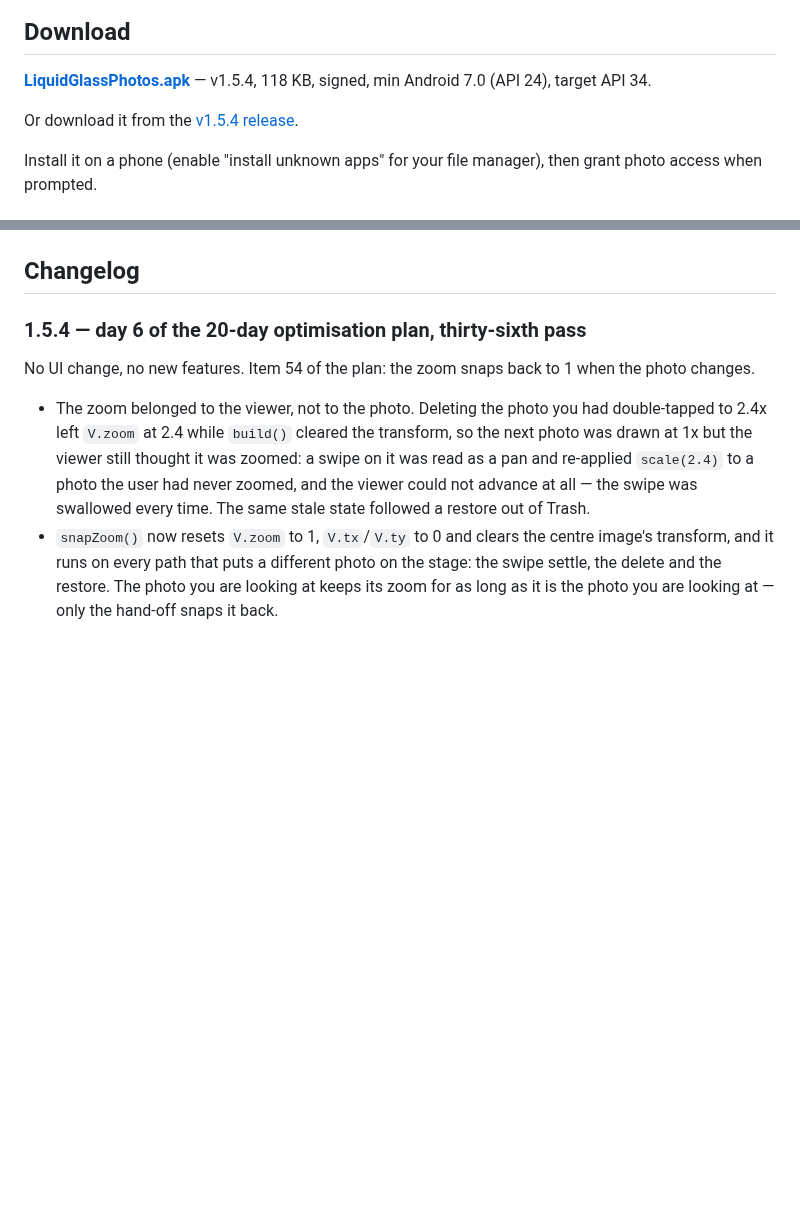
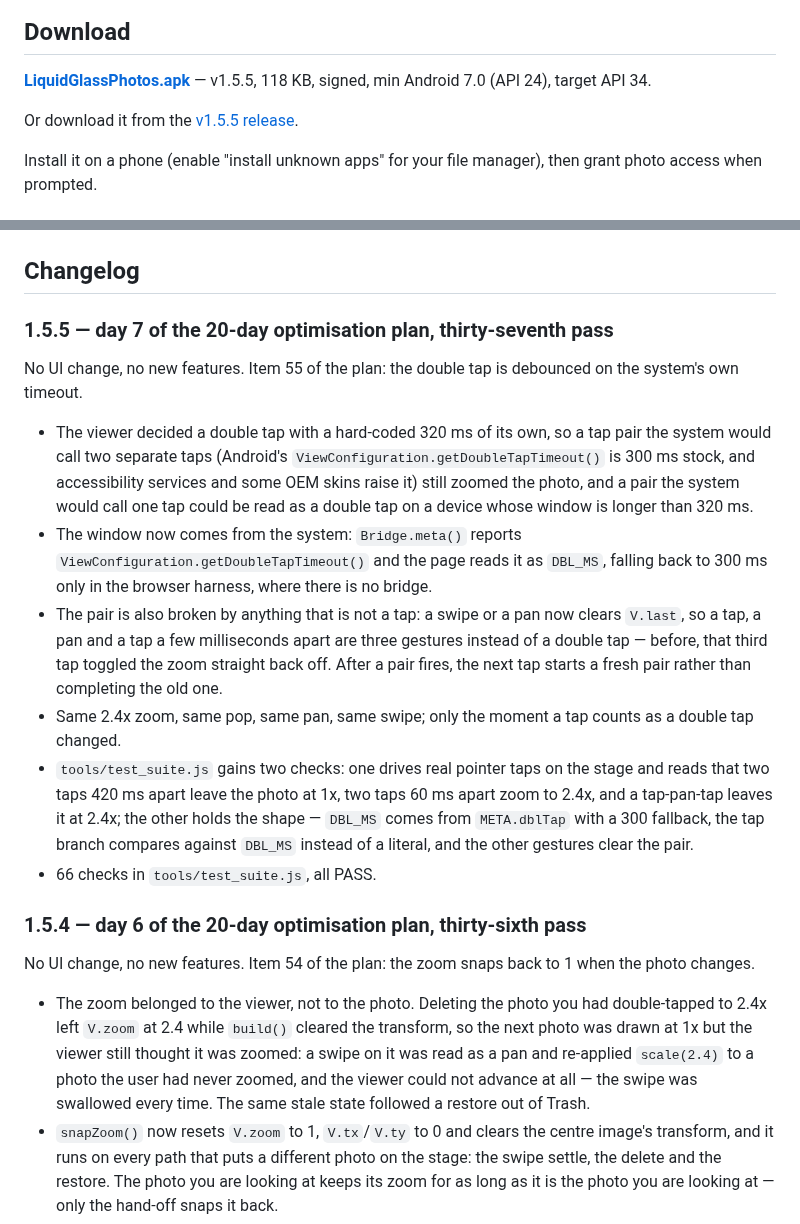
Before and after one commit to technicalnihilist-lgtm/liquid-glass-photos, a Markdown page: README.md, 2 parts joined by grey strips. Drawn GitHub-style; blank space fills up the shorter version.

Commit message:
perf: debounce the double tap on the system window (1.5.5, plan item 55)

```diff
--- a/README.md
+++ b/README.md
@@ -13,9 +13,9 @@ A real, installable Android **photos** app — the liquid-glass UI from the orig
 
 ## Download
 
-**[LiquidGlassPhotos.apk](LiquidGlassPhotos.apk)** — v1.5.4, 118 KB, signed, min Android 7.0 (API 24), target API 34.
+**[LiquidGlassPhotos.apk](LiquidGlassPhotos.apk)** — v1.5.5, 118 KB, signed, min Android 7.0 (API 24), target API 34.
 
-Or download it from the [v1.5.4 release](https://github.com/technicalnihilist-lgtm/liquid-glass-photos/releases/latest).
+Or download it from the [v1.5.5 release](https://github.com/technicalnihilist-lgtm/liquid-glass-photos/releases/latest).
 
 Install it on a phone (enable "install unknown apps" for your file manager), then grant photo access when prompted.
 
@@ -114,6 +114,24 @@ docs/screenshots/                           screenshots
 The APK ships with **no** sample media — it is empty until it reads your gallery. The screenshots above were rendered from the same `app/assets/index.html` through `tools/gen_preview.py`, a browser harness that stubs the native bridge with 44 generated sample images. That is the only place sample images exist; they are not in the APK.
 
 ## Changelog
+
+### 1.5.5 — day 7 of the 20-day optimisation plan, thirty-seventh pass
+No UI change, no new features. Item 55 of the plan: the double tap is debounced on the system's own timeout.
+- The viewer decided a double tap with a hard-coded 320 ms of its own, so a tap pair the system would call two
+  separate taps (Android's `ViewConfiguration.getDoubleTapTimeout()` is 300 ms stock, and accessibility services
+  and some OEM skins raise it) still zoomed the photo, and a pair the system would call one tap could be read as
+  a double tap on a device whose window is longer than 320 ms.
+- The window now comes from the system: `Bridge.meta()` reports `ViewConfiguration.getDoubleTapTimeout()` and the
+  page reads it as `DBL_MS`, falling back to 300 ms only in the browser harness, where there is no bridge.
+- The pair is also broken by anything that is not a tap: a swipe or a pan now clears `V.last`, so a tap, a pan and
+  a tap a few milliseconds apart are three gestures instead of a double tap — before, that third tap toggled the
+  zoom straight back off. After a pair fires, the next tap starts a fresh pair rather than completing the old one.
+- Same 2.4x zoom, same pop, same pan, same swipe; only the moment a tap counts as a double tap changed.
+- `tools/test_suite.js` gains two checks: one drives real pointer taps on the stage and reads that two taps 420 ms
+  apart leave the photo at 1x, two taps 60 ms apart zoom to 2.4x, and a tap-pan-tap leaves it at 2.4x; the other
+  holds the shape — `DBL_MS` comes from `META.dblTap` with a 300 fallback, the tap branch compares against
+  `DBL_MS` instead of a literal, and the other gestures clear the pair.
+- 66 checks in `tools/test_suite.js`, all PASS.
 
 ### 1.5.4 — day 6 of the 20-day optimisation plan, thirty-sixth pass
 No UI change, no new features. Item 54 of the plan: the zoom snaps back to 1 when the photo changes.
```
